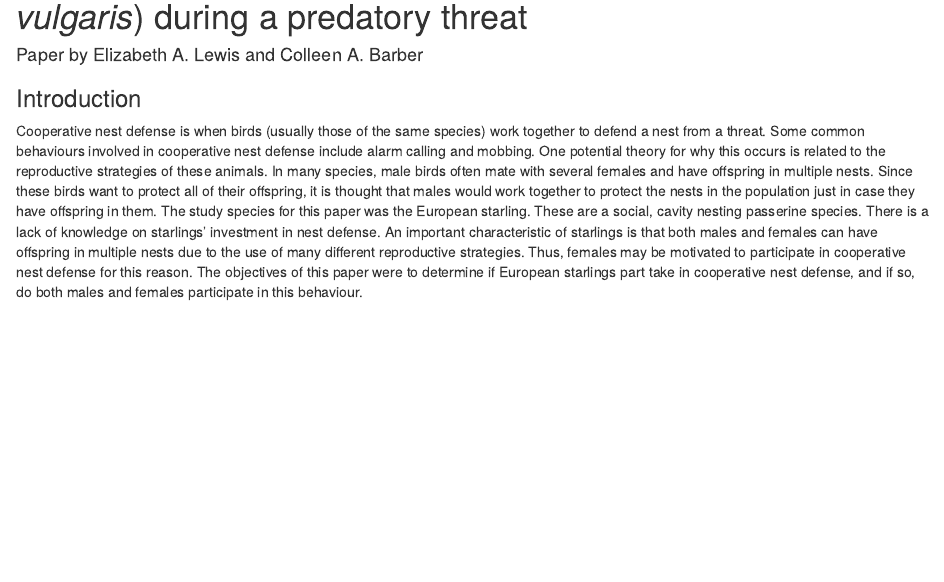
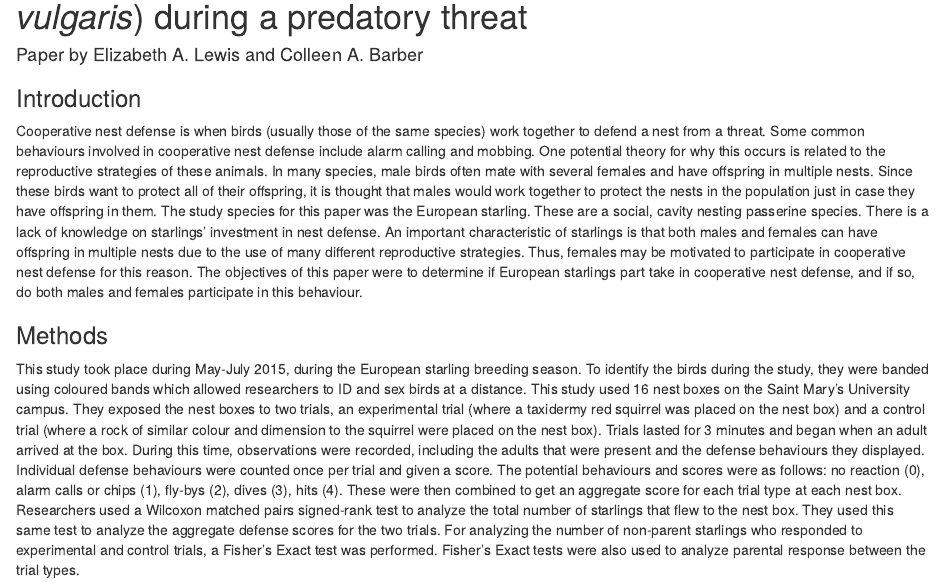
Before and after one commit to JanineMombourquette/DSassignment6_Janine, an R Markdown document (mombourquette_Assignment6.Rmd): the page in a window 1100 px wide, from 180 px down. The pictures show the output file mombourquette_Assignment6.html that the author committed with the source, opened offline.

Commit message:
Updating methods section.

```diff
--- a/mombourquette_Assignment6.Rmd
+++ b/mombourquette_Assignment6.Rmd
@@ -10,3 +10,6 @@ date: "2025-11-01"
 
 ### Introduction
 Cooperative nest defense is when birds (usually those of the same species) work together to defend a nest from a threat. Some common behaviours involved in cooperative nest defense include alarm calling and mobbing. One potential theory for why this occurs is related to the reproductive strategies of these animals. In many species, male birds often mate with several females and have offspring in multiple nests. Since these birds want to protect all of their offspring, it is thought that males would work together to protect the nests in the population just in case they have offspring in them. The study species for this paper was the European starling. These are a social, cavity nesting passerine species. There is a lack of knowledge on starlings' investment in nest defense. An important characteristic of starlings is that both males and females can have offspring in multiple nests due to the use of many different reproductive strategies. Thus, females may be motivated to participate in cooperative nest defense for this reason. The objectives of this paper were to determine if European starlings part take in cooperative nest defense, and if so, do both males and females participate in this behaviour.
+
+### Methods
+This study took place during May-July 2015, during the European starling breeding season. To identify the birds during the study, they were banded using coloured bands which allowed researchers to ID and sex birds at a distance. This study used 16 nest boxes on the Saint Mary's University campus. They exposed the nest boxes to two trials, an experimental trial (where a taxidermy red squirrel was placed on the nest box) and a control trial (where a rock of similar colour and dimension to the squirrel were placed on the nest box). Trials lasted for 3 minutes and began when an adult arrived at the box. During this time, observations were recorded, including the adults that were present and the defense behaviours they displayed. Individual defense behaviours were counted once per trial and given a score. The potential behaviours and scores were as follows: no reaction (0), alarm calls or chips (1), fly-bys (2), dives (3), hits (4). These were then combined to get an aggregate score for each trial type at each nest box. Researchers used a Wilcoxon matched pairs signed-rank test to analyze the total number of starlings that flew to the nest box. They used this same test to analyze the aggregate defense scores for the two trials. For analyzing the number of non-parent starlings who responded to experimental and control trials, a Fisher's Exact test was performed. Fisher's Exact tests were also used to analyze parental response between the trial types.
```
Also changed, not shown: mombourquette_Assignment6.html.
